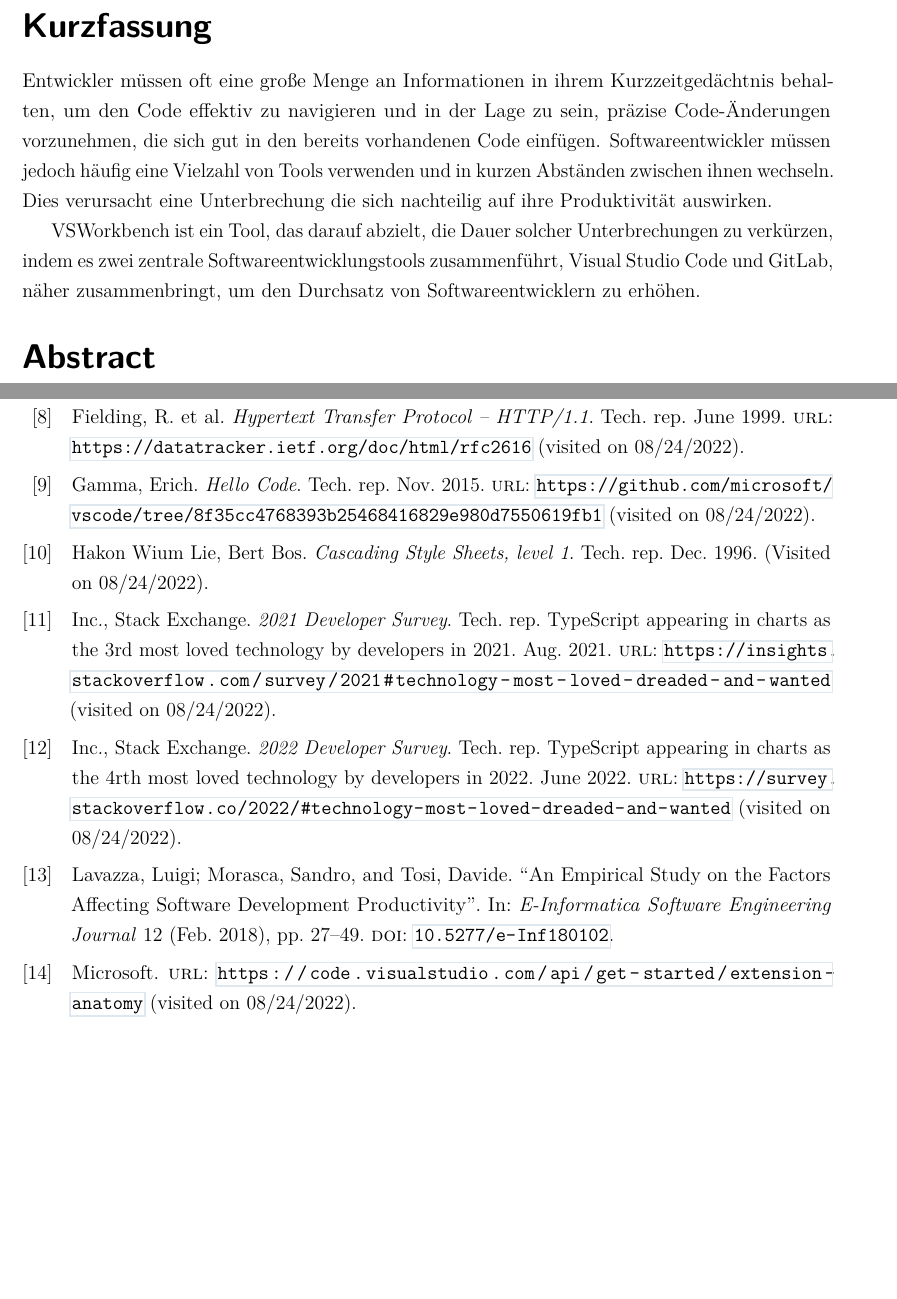
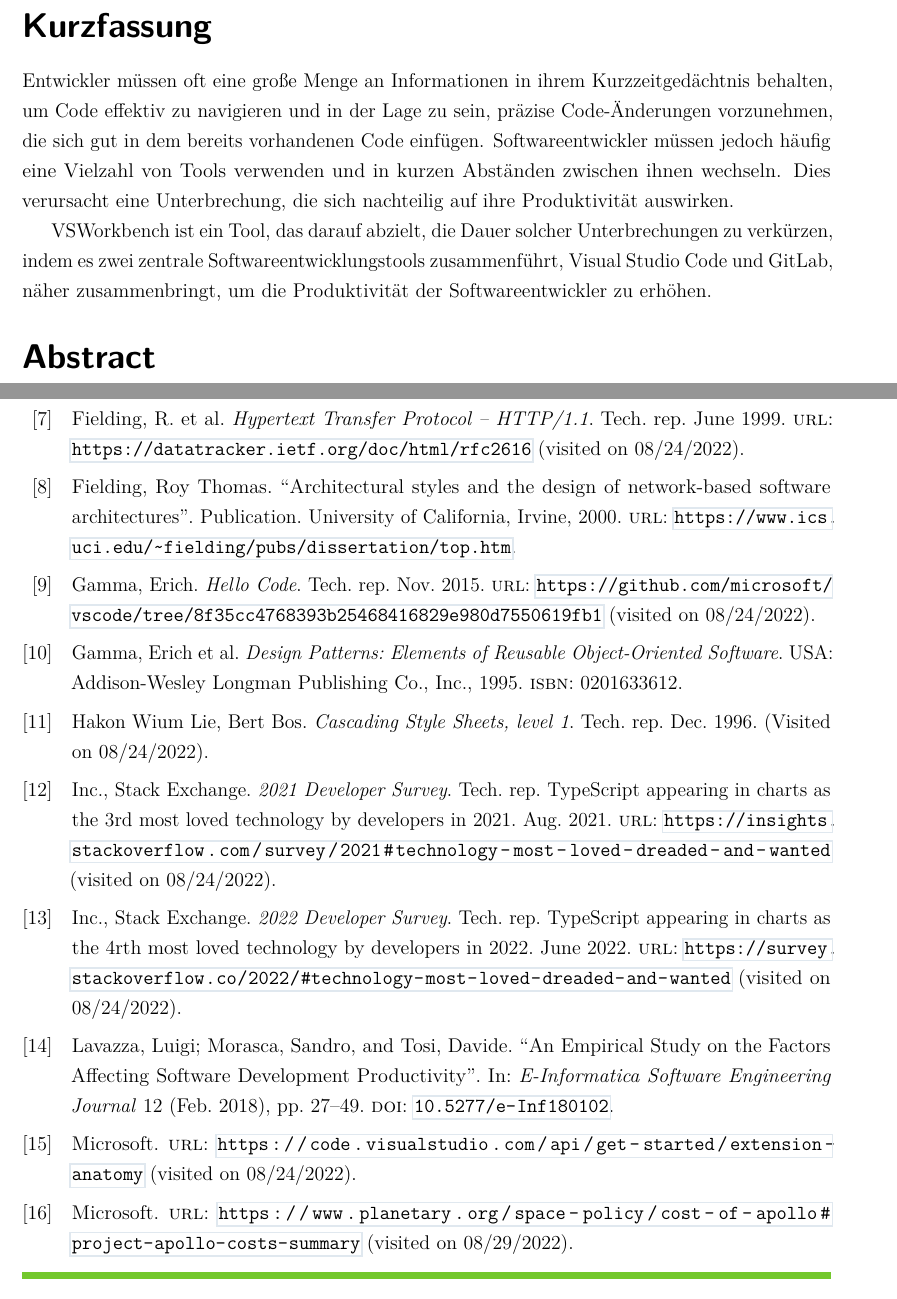
Before and after one commit to SufyanDahalan/VSWorkbench, a LaTeX thesis (docs/thesis/thesis.tex, which reads docs/thesis/Include/Literatur.bib, docs/thesis/Kapitel/Kurzfassung.tex, docs/thesis/Verzeichnisse/Glossar.tex): two parts of pages 5 and 13 of 13 before the commit and two parts of pages 5 and 13 of 14 after it, joined at a grey line, cut so that both start at the same text, the shorter picture padded with empty space. Compiled offline with pdfLaTeX.

Commit message:
theiss WIP

```diff
--- a/docs/thesis/Include/Literatur.bib
+++ b/docs/thesis/Include/Literatur.bib
@@ -167,6 +167,17 @@
 doi = {10.5277/e-Inf180102}
 }
 
-@Book{SINGLETON,
+@book{SINGLETON,
+author = {Gamma, Erich and Helm, Richard and Johnson, Ralph and Vlissides, John},
+title = {Design Patterns: Elements of Reusable Object-Oriented Software},
+year = {1995},
+isbn = {0201633612},
+publisher = {Addison-Wesley Longman Publishing Co., Inc.},
+address = {USA}
+}
 
+@misc{APOLLO,
+    author = {Microsoft},
+  urldate = {2022-08-29},
+    url={https://www.planetary.org/space-policy/cost-of-apollo#project-apollo-costs-summary}
 }
@@ -173,3 +192,12 @@
+  school = {University of California, Irvine},
+  timestamp = {2019-05-12T17:08:15.000+0200},
+  title = {Architectural styles and the design of network-based software architectures},
+  type = {Publication},
+  url = {https://www.ics.uci.edu/~fielding/pubs/dissertation/top.htm},
+  year = 2000
+}
+
+
 https://psycnet.apa.org/record/2000-12701-000
 http://libgen.is/search.php?req=Beyond+boredom+and+anxiety&open=0&res=25&view=simple&phrase=1&column=def
 
--- a/docs/thesis/Kapitel/Kurzfassung.tex
+++ b/docs/thesis/Kapitel/Kurzfassung.tex
@@ -1,14 +1,14 @@
 % Kurzfassung auf Deutsch
 \section*{Kurzfassung}
 % Der Text der Kurzfassung wird hier eingetragen. \blindtext
-Entwickler müssen oft eine große Menge an Informationen in ihrem Kurzzeitgedächtnis behalten, um den Code effektiv zu navigieren und in der Lage zu sein,
-präzise Code-Änderungen vorzunehmen, die sich gut in den bereits vorhandenen Code einfügen. Softwareentwickler müssen jedoch häufig eine
-Vielzahl von Tools verwenden und in kurzen Abständen zwischen ihnen wechseln. Dies verursacht eine Unterbrechung die sich
+Entwickler müssen oft eine große Menge an Informationen in ihrem Kurzzeitgedächtnis behalten, um Code effektiv zu navigieren und in der Lage zu sein,
+präzise Code-Änderungen vorzunehmen, die sich gut in dem bereits vorhandenen Code einfügen. Softwareentwickler müssen jedoch häufig eine
+Vielzahl von Tools verwenden und in kurzen Abständen zwischen ihnen wechseln. Dies verursacht eine Unterbrechung, die sich
 nachteilig auf ihre Produktivität auswirken.
 
 VSWorkbench ist ein Tool, das darauf abzielt, die Dauer solcher Unterbrechungen zu verkürzen,
-indem es zwei zentrale Softwareentwicklungstools zusammenführt, Visual Studio Code und GitLab, näher zusammenbringt, um den Durchsatz
-von Softwareentwicklern zu erhöhen.
+indem es zwei zentrale Softwareentwicklungstools zusammenführt, Visual Studio Code und GitLab, näher zusammenbringt, um die Produktivität
+der Softwareentwickler zu erhöhen.
 
 \begingroup
 	\selectlanguage{english}% einmal kurz auf englischen Textsatz wechseln
--- a/docs/thesis/Verzeichnisse/Glossar.tex
+++ b/docs/thesis/Verzeichnisse/Glossar.tex
@@ -61,10 +61,11 @@
 \newglossaryentry{ex}{name={Beispiel},description={Exemplarische Ausführung zur Veranschaulichung eines bestimmten Sachverhaltes oder einer Idee. Häufig hilfreich zum Erlernen neuer Fähigkeiten.}}
 % \newglossaryentry{rekursion}{name={Rekursion},description={}, see={rekursion}}
 \newglossaryentry{WHATWG}{name={WHATWG},description={The Web Hypertext Application Technology Working Group (short: WHATWG) is a collaborative nonprofit foundation that develops and maintains the HTML living standard.}}
-\newglossaryentry{MR}{name={MR},description={A Merge Request, short MR, is the way a developer checks source code changes into a branch. Benefits of MRs are visualization, collaboration and enhances discussion of incoming code changes}}
+\newglossaryentry{MR}{name={MR},description={A Merge Request, short MR, is the way a developer checks source code changes into a branch. Benefits of MRs are visualization, collaboration and enhances discussion of incoming code changes.}}
 \newglossaryentry{DOM}{name={Document Object Model},description={A Programming API for HTML through which HTML can be manipulated.}}
 \newglossaryentry{YML}{name={Yet (Another) Markup Language},description={A human readable subset of JSON language commonly used for configuration files.}}
-\newglossaryentry{SAAS}{name={Software As A Service},description={.}}
+\newglossaryentry{SAAS}{name={Software As A Service},description={SAAS is business model in which the users pay for access to a centrally hosted application. An example of this is the GitLab instance available at https://gitlab.com/.}}
+\newglossaryentry{singleton}{name={singleton},description={Singleton describes a software design \cite{SINGLETON} in which only one object of the singleton class can be instantiated and is globally accessible.}}
 
 % Abkürzungen
 \newabbreviation{cli}{CLI}{Command Line Interface}
```
Also changed, not shown: docs/thesis/Include/Thesis.md (+9 -28 lines), docs/thesis/thesis.pdf, docs/thesis/Include/Literatur.bib (8 more changed lines).
